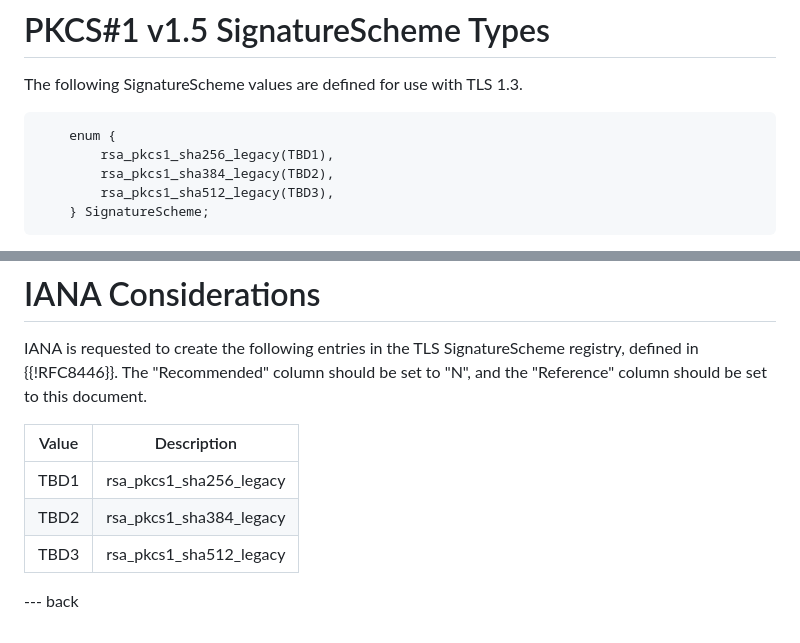
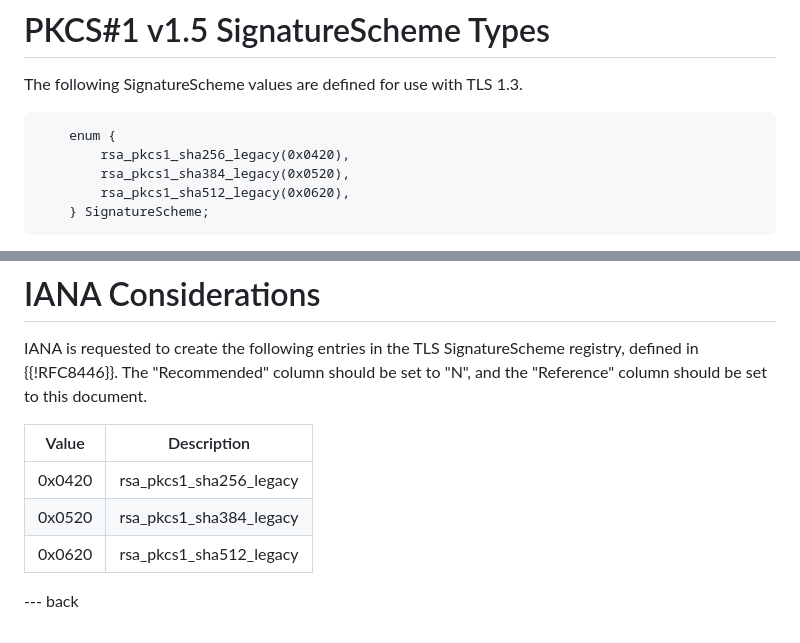
Before and after one commit to tlswg/tls13-pkcs1, a Markdown page: draft-davidben-tls13-pkcs1.md, 2 parts joined by grey strips. GitHub-like rendering.

Commit message:
Import early codepoint allocation
These are already in the registry

```diff
--- a/draft-davidben-tls13-pkcs1.md
+++ b/draft-davidben-tls13-pkcs1.md
@@ -90,9 +90,9 @@ The following SignatureScheme values are defined for use with TLS 1.3.
 
 ~~~~
     enum {
-        rsa_pkcs1_sha256_legacy(TBD1),
-        rsa_pkcs1_sha384_legacy(TBD2),
-        rsa_pkcs1_sha512_legacy(TBD3),
+        rsa_pkcs1_sha256_legacy(0x0420),
+        rsa_pkcs1_sha384_legacy(0x0520),
+        rsa_pkcs1_sha512_legacy(0x0620),
     } SignatureScheme;
 ~~~~
 
@@ -163,11 +163,11 @@ IANA is requested to create the following entries in the
 TLS SignatureScheme registry, defined in {{!RFC8446}}. The "Recommended" column
 should be set to "N", and the "Reference" column should be set to this document.
 
-| Value |  Description                       |
-|-------|------------------------------------|
-| TBD1  | rsa\_pkcs1\_sha256\_legacy |
-| TBD2  | rsa\_pkcs1\_sha384\_legacy |
-| TBD3  | rsa\_pkcs1\_sha512\_legacy |
+| Value  |  Description                       |
+|--------|------------------------------------|
+| 0x0420 | rsa\_pkcs1\_sha256\_legacy |
+| 0x0520 | rsa\_pkcs1\_sha384\_legacy |
+| 0x0620 | rsa\_pkcs1\_sha512\_legacy |
 
 
 --- back
```
